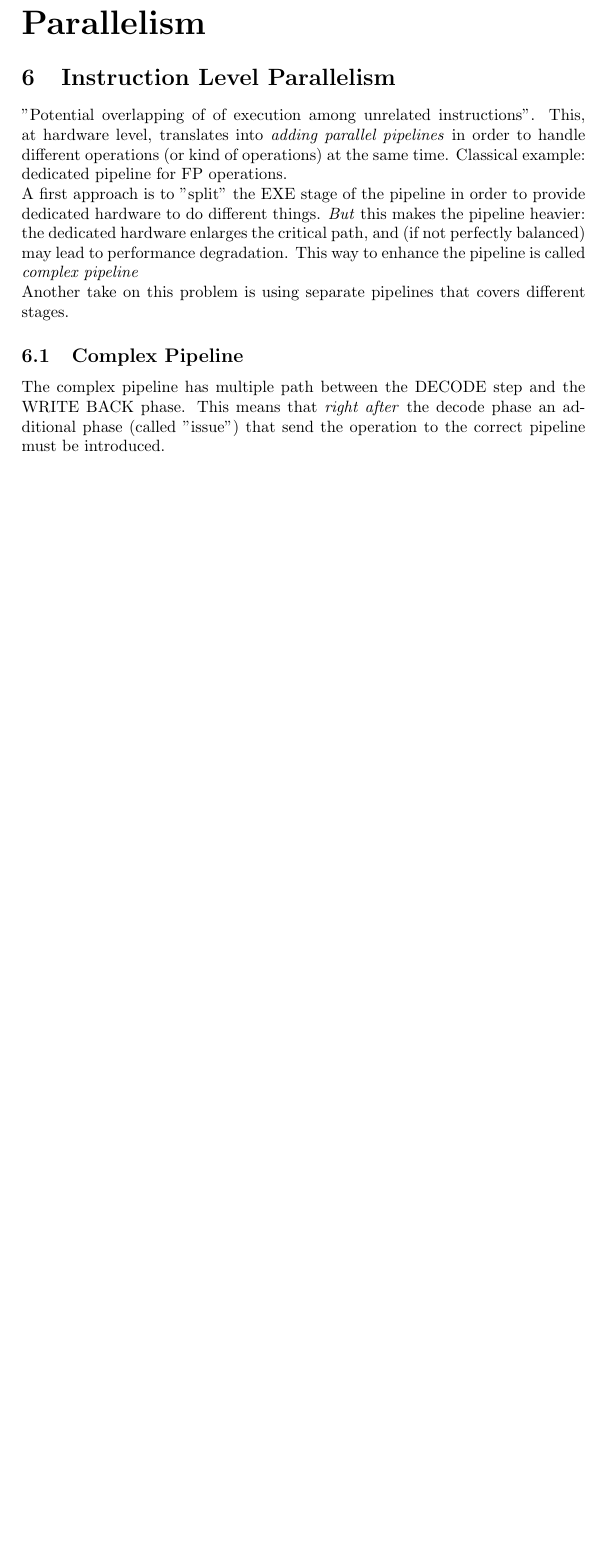
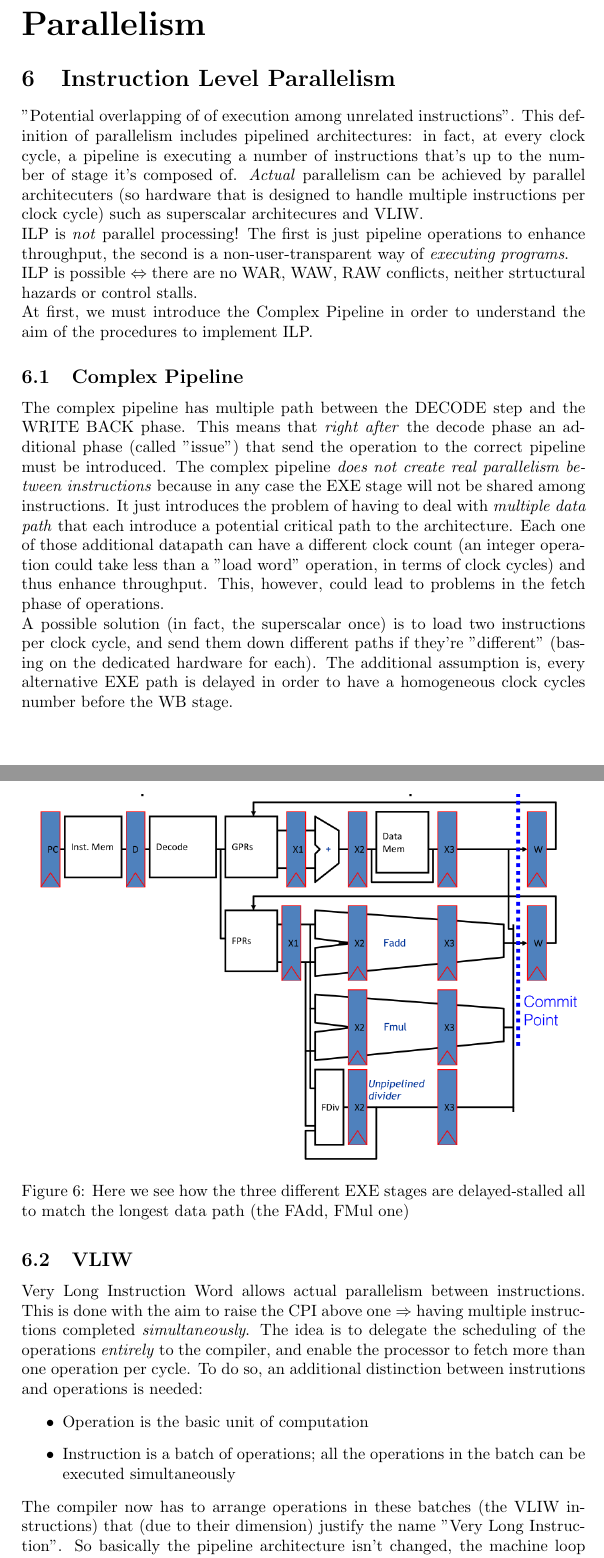
Before and after one commit to strarave/ACA2021, a LaTeX document (AdvancedComputingArchitecturesNotes.tex): part of page 13 of 13 before the commit and two parts of pages 14 and 15 of 15 after it, the two joined at a grey line, cut so that both start at the same text, the shorter picture padded with empty space. Compiled offline with pdfLaTeX.

Commit message:
added stuff

```diff
--- a/AdvancedComputingArchitecturesNotes.tex
+++ b/AdvancedComputingArchitecturesNotes.tex
@@ -222,10 +231,29 @@
 
 	\part{Parallelism}
 		\section{Instruction Level Parallelism}
-			"Potential overlapping of of execution among unrelated instructions". This, at hardware level, translates into \emph{adding parallel pipelines} in order to handle different operations (or kind of operations) at the same time. Classical example: dedicated pipeline for FP operations.\\
-			A first approach is to "split" the EXE stage of the pipeline in order to provide dedicated hardware to do different things. \emph{But} this makes the pipeline heavier: the dedicated hardware enlarges the critical path, and (if not perfectly balanced) may lead to performance degradation. This way to enhance the pipeline is called \emph{complex pipeline}\\
-			Another take on this problem is using separate pipelines that covers different stages.
+			"Potential overlapping of of execution among unrelated instructions". This definition of parallelism includes pipelined architectures: in fact, at every clock cycle, a pipeline is executing a number of instructions that's up to the number of stage it's composed of. \emph{Actual} parallelism can be achieved by parallel architecuters (so hardware that is designed to handle multiple instructions per clock cycle) such as superscalar architecures and VLIW.\\
+			ILP is \emph{not} parallel processing! The first is just pipeline operations to enhance throughput, the second is a non-user-transparent way of \emph{executing programs}.\\
+			ILP is possible $\Leftrightarrow$ there are no WAR, WAW, RAW conflicts, neither strtuctural hazards or control stalls.\\
+			At first, we must introduce the Complex Pipeline in order to understand the aim of the procedures to implement ILP.
 
 			\subsection{Complex Pipeline}
-				The complex pipeline has multiple path between the DECODE step and the WRITE BACK phase. This means that \emph{right after} the decode phase an additional phase (called "issue") that send the operation to the correct pipeline must be introduced.
+				The complex pipeline has multiple path between the DECODE step and the WRITE BACK phase. This means that \emph{right after} the decode phase an additional phase (called "issue") that send the operation to the correct pipeline must be introduced. The complex pipeline \emph{does not create real parallelism between instructions} because in any case the EXE stage will not be shared among instructions. It just introduces the problem of having to deal with \emph{multiple data path} that each introduce a potential critical path to the architecture. Each one of those additional datapath can have a different clock count (an integer operation could take less than a "load word" operation, in terms of clock cycles) and thus enhance throughput. This, however, could lead to problems in the fetch phase of operations.\\
+				A possible solution (in fact, the superscalar once) is to load two instructions per clock cycle, and send them down different paths if they're "different" (basing on the dedicated hardware for each). The additional assumption is, every alternative EXE path is delayed in order to have a homogeneous clock cycles number before the WB stage.
+				\begin{figure}[H]
+					\centering
+					\includegraphics[width = \textwidth]{./images/complexPipeline.png}
+					\caption{Here we see how the three different EXE stages are delayed-stalled all to match the longest data path (the FAdd, FMul one)}
+				\end{figure}
+
+			\subsection{VLIW}
+				Very Long Instruction Word allows actual parallelism between instructions. This is done with the aim to raise the CPI above one $\Rightarrow$ having multiple instructions completed \emph{simultaneously}. The idea is to delegate the scheduling of the operations \emph{entirely} to the compiler, and enable the processor to fetch more than one operation per cycle. To do so, an additional distinction between instrutions and operations is needed:
+				\begin{itemize}
+					\item Operation is the basic unit of computation
+					\item Instruction is a batch of operations; all the operations in the batch can be executed simultaneously
+				\end{itemize}
+				The compiler now has to arrange operations in these batches (the VLIW instructions) that (due to their dimension) justify the name "Very Long Instruction". So basically the pipeline architecture isn't changed, the machine loop "IF ID EXE MEM WB" is not changed, but \emph{every single block of the pipeline is replicated} and working simultaneously. MAIN ASSUMPTION: the code to be executed is free from any kind of dependences and shit like that. To enforce this assumtpion/condition, the compiler must be made more complex in order to \emph{find and neutralize} data dependencies that can create hazards. This approach is called Static Scheduling because it exploits software components to schedule at best the instructions.\\
+
+
+
+
 \end{document}
```
Also changed, not shown: AdvancedComputingArchitecturesNotes.pdf, images/BTP.png (added), images/complexPipeline.png (added), AdvancedComputingArchitecturesNotes.tex (9 more changed lines), 3 other files.
